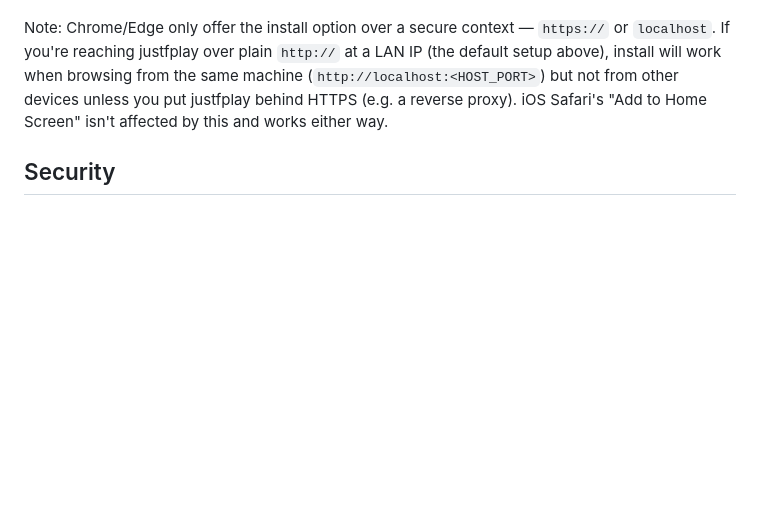
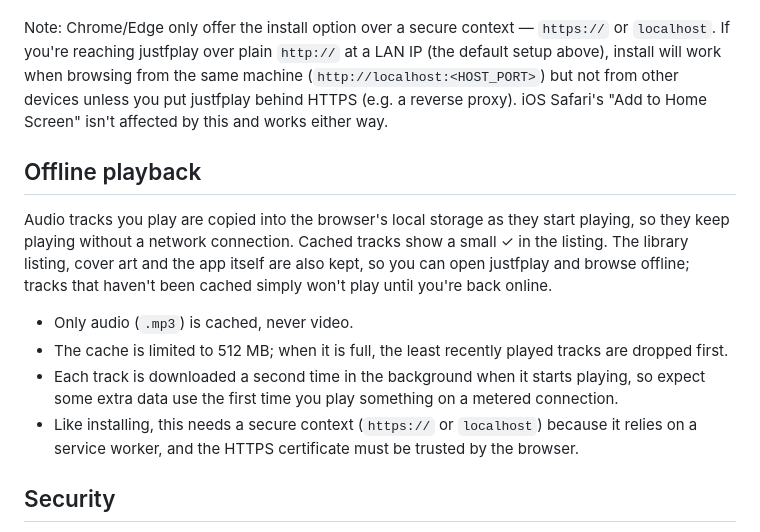
Before and after one commit to ljsimin/justfplay, a Markdown page: README.md, the part around the change. Rendered like a GitHub page; blank space fills up the shorter version.

Commit message:
Document offline playback in README

```diff
--- a/README.md
+++ b/README.md
@@ -46,6 +46,15 @@ justfplay is an installable web app. On Chrome/Edge (desktop or Android), look f
 
 Note: Chrome/Edge only offer the install option over a secure context — `https://` or `localhost`. If you're reaching justfplay over plain `http://` at a LAN IP (the default setup above), install will work when browsing from the same machine (`http://localhost:<HOST_PORT>`) but not from other devices unless you put justfplay behind HTTPS (e.g. a reverse proxy). iOS Safari's "Add to Home Screen" isn't affected by this and works either way.
 
+## Offline playback
+
+Audio tracks you play are copied into the browser's local storage as they start playing, so they keep playing without a network connection. Cached tracks show a small ✓ in the listing. The library listing, cover art and the app itself are also kept, so you can open justfplay and browse offline; tracks that haven't been cached simply won't play until you're back online.
+
+- Only audio (`.mp3`) is cached, never video.
+- The cache is limited to 512 MB; when it is full, the least recently played tracks are dropped first.
+- Each track is downloaded a second time in the background when it starts playing, so expect some extra data use the first time you play something on a metered connection.
+- Like installing, this needs a secure context (`https://` or `localhost`) because it relies on a service worker, and the HTTPS certificate must be trusted by the browser.
+
 ## Security
 
 justfplay has no accounts and, by default, no authentication — anyone who can reach the port can browse and stream your library (and trigger a rescan). If you're exposing it beyond your own LAN, set `AUTH_USER`/`AUTH_PASS` in `.env` to require an HTTP Basic Auth login for every request.
```
